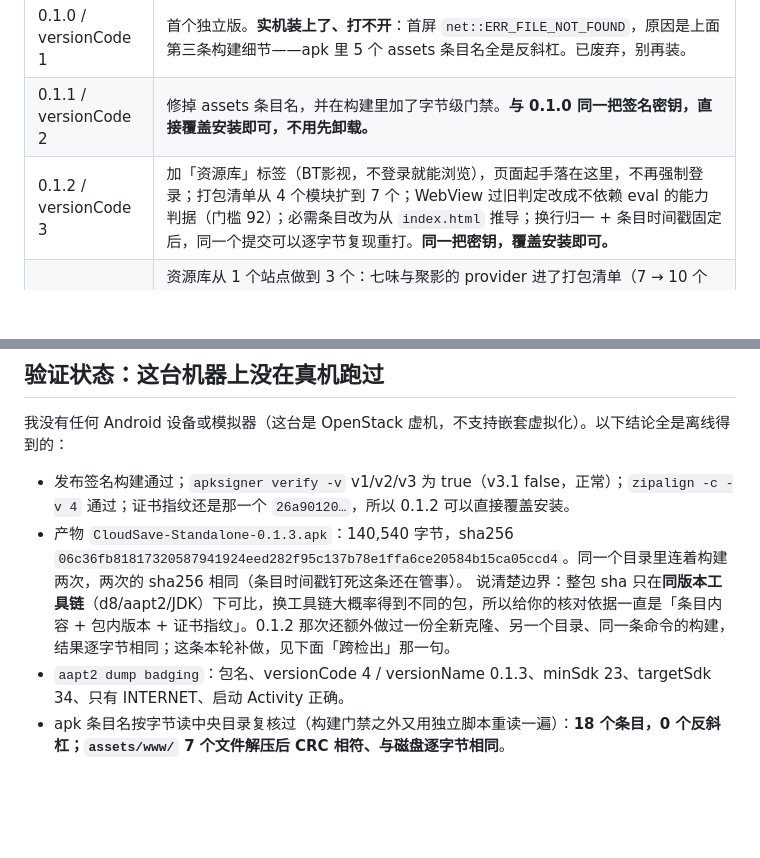
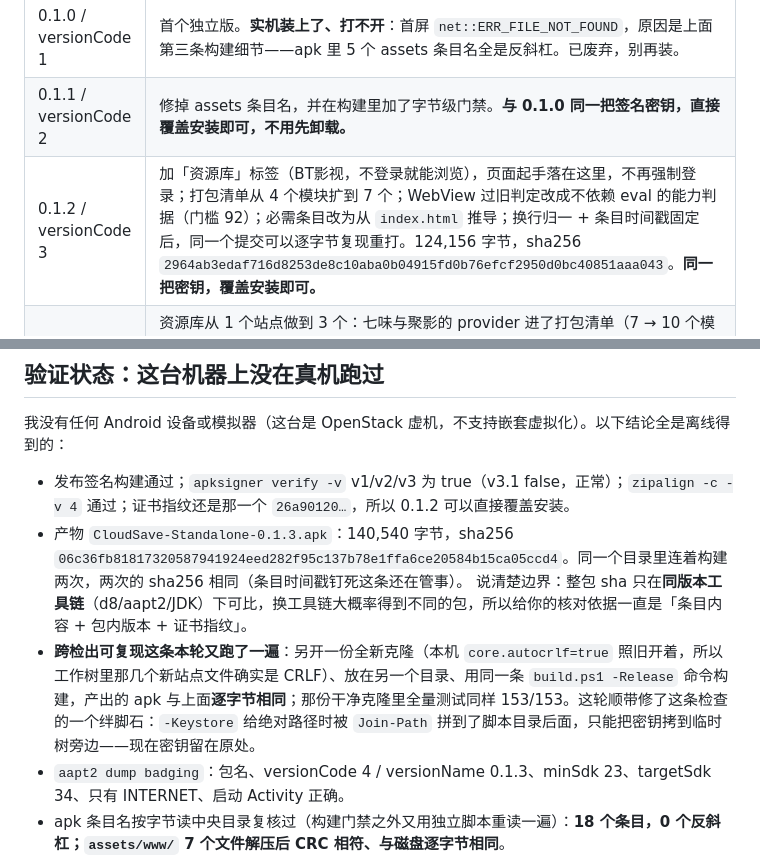
Before and after one commit to bwdd-ui/cloudsave-assistant, a Markdown page: android-app/README.md, 2 parts joined by grey strips. Rendered like a GitHub page; blank space fills up the shorter version.

Commit message:
docs: record the three-site library and what the phone still lacks
Coverage table is per module name, not per feeling: two sites are now carried
by the same provider code the desktop runs, two more are not, and the reasons
differ (guanying only needs a WebView parse test, butailing needs its catalog
logic lifted out of main.js first). Also documents the login-window fixture in
preview.cjs, the outbound Cookie trace, the corrected judgement that qmp4 is
reachable from this egress, and the 0.1.3 artifact plus its cross-checkout
reproduction.

```diff
--- a/android-app/README.md
+++ b/android-app/README.md
@@ -190,7 +190,7 @@ SHA-256: 26a90120d2053d6ada0e9fe27ec590bc23a68f33d174164e753c31de4b8fdfb2
 | --- | --- |
 | 0.1.0 / versionCode 1 | 首个独立版。**实机装上了、打不开**：首屏 `net::ERR_FILE_NOT_FOUND`，原因是上面第三条构建细节——apk 里 5 个 assets 条目名全是反斜杠。已废弃，别再装。 |
 | 0.1.1 / versionCode 2 | 修掉 assets 条目名，并在构建里加了字节级门禁。**与 0.1.0 同一把签名密钥，直接覆盖安装即可，不用先卸载。** |
-| 0.1.2 / versionCode 3 | 加「资源库」标签（BT影视，不登录就能浏览），页面起手落在这里，不再强制登录；打包清单从 4 个模块扩到 7 个；WebView 过旧判定改成不依赖 eval 的能力判据（门槛 92）；必需条目改为从 `index.html` 推导；换行归一 + 条目时间戳固定后，同一个提交可以逐字节复现重打。**同一把密钥，覆盖安装即可。** |
+| 0.1.2 / versionCode 3 | 加「资源库」标签（BT影视，不登录就能浏览），页面起手落在这里，不再强制登录；打包清单从 4 个模块扩到 7 个；WebView 过旧判定改成不依赖 eval 的能力判据（门槛 92）；必需条目改为从 `index.html` 推导；换行归一 + 条目时间戳固定后，同一个提交可以逐字节复现重打。124,156 字节，sha256 `2964ab3edaf716d8253de8c10aba0b04915fd0b76efcf2950d0bc40851aaa043`。**同一把密钥，覆盖安装即可。** |
 | 0.1.3 / versionCode 4 | 资源库从 1 个站点做到 3 个：七味与聚影的 provider 进了打包清单（7 → 10 个模块），界面上加了站点选择器和按站点现搭的筛选行；应用内那个网页窗口从「只能登 115」变成通用验证/登录窗，回来的凭据按地址认领、按站点分键存进加密那间，七味的验证 Cookie、聚影的账号、115 的登录态互不串。聚影按运行时能力登记（要 `AbortSignal.timeout`，即 WebView 97 以上），撞 429 进冷静期会把恢复时刻写进本机存储。**同一把密钥，覆盖安装即可。** |
 
 ## 验证状态：这台机器上没在真机跑过
@@ -199,7 +199,8 @@ SHA-256: 26a90120d2053d6ada0e9fe27ec590bc23a68f33d174164e753c31de4b8fdfb2
 
 - 发布签名构建通过；`apksigner verify -v` v1/v2/v3 为 true（v3.1 false，正常）；`zipalign -c -v 4` 通过；证书指纹还是那一个 `26a90120…`，所以 0.1.2 可以直接覆盖安装。
 - 产物 `CloudSave-Standalone-0.1.3.apk`：140,540 字节，sha256 `06c36fb81817320587941924eed282f95c137b78e1ffa6ce20584b15ca05ccd4`。同一个目录里连着构建两次，两次的 sha256 相同（条目时间戳钉死这条还在管事）。
-  说清楚边界：整包 sha 只在**同版本工具链**（d8/aapt2/JDK）下可比，换工具链大概率得到不同的包，所以给你的核对依据一直是「条目内容 + 包内版本 + 证书指纹」。0.1.2 那次还额外做过一份全新克隆、另一个目录、同一条命令的构建，结果逐字节相同；这条本轮补做，见下面「跨检出」那一句。
+  说清楚边界：整包 sha 只在**同版本工具链**（d8/aapt2/JDK）下可比，换工具链大概率得到不同的包，所以给你的核对依据一直是「条目内容 + 包内版本 + 证书指纹」。
+- **跨检出可复现这条本轮又跑了一遍**：另开一份全新克隆（本机 `core.autocrlf=true` 照旧开着，所以工作树里那几个新站点文件确实是 CRLF）、放在另一个目录、用同一条 `build.ps1 -Release` 命令构建，产出的 apk 与上面**逐字节相同**；那份干净克隆里全量测试同样 153/153。这轮顺带修了这条检查的一个绊脚石：`-Keystore` 给绝对路径时被 `Join-Path` 拼到了脚本目录后面，只能把密钥拷到临时树旁边——现在密钥留在原处。
 - `aapt2 dump badging`：包名、versionCode 4 / versionName 0.1.3、minSdk 23、targetSdk 34、只有 INTERNET、启动 Activity 正确。
 - apk 条目名按字节读中央目录复核过（构建门禁之外又用独立脚本重读一遍）：**18 个条目，0 个反斜杠；`assets/www/` 7 个文件解压后 CRC 相符、与磁盘逐字节相同**。
 - 门禁从 `index.html` 推导必需条目，本次报出 6 个引用（app.css + 5 个脚本）全部在包内。
```
